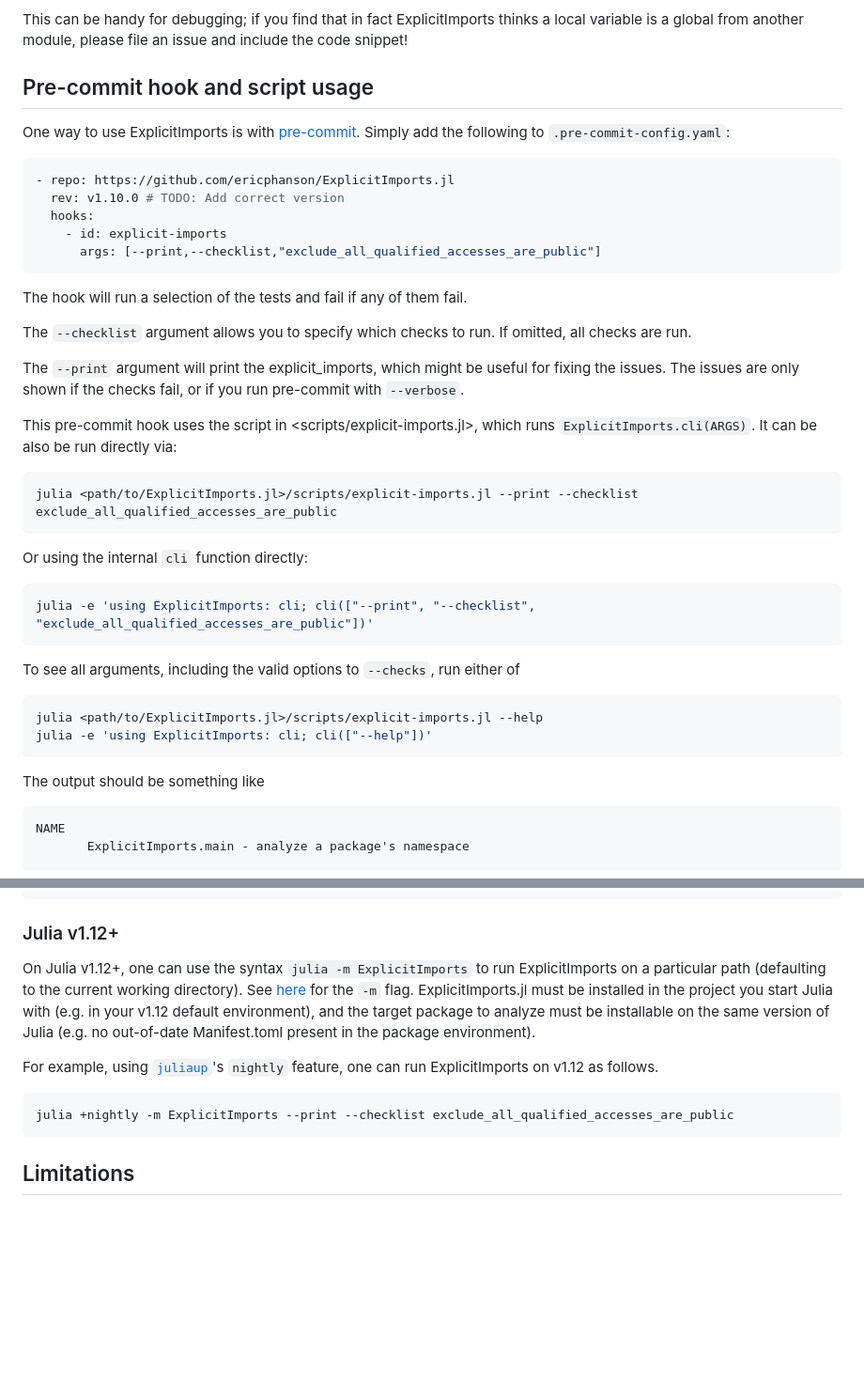
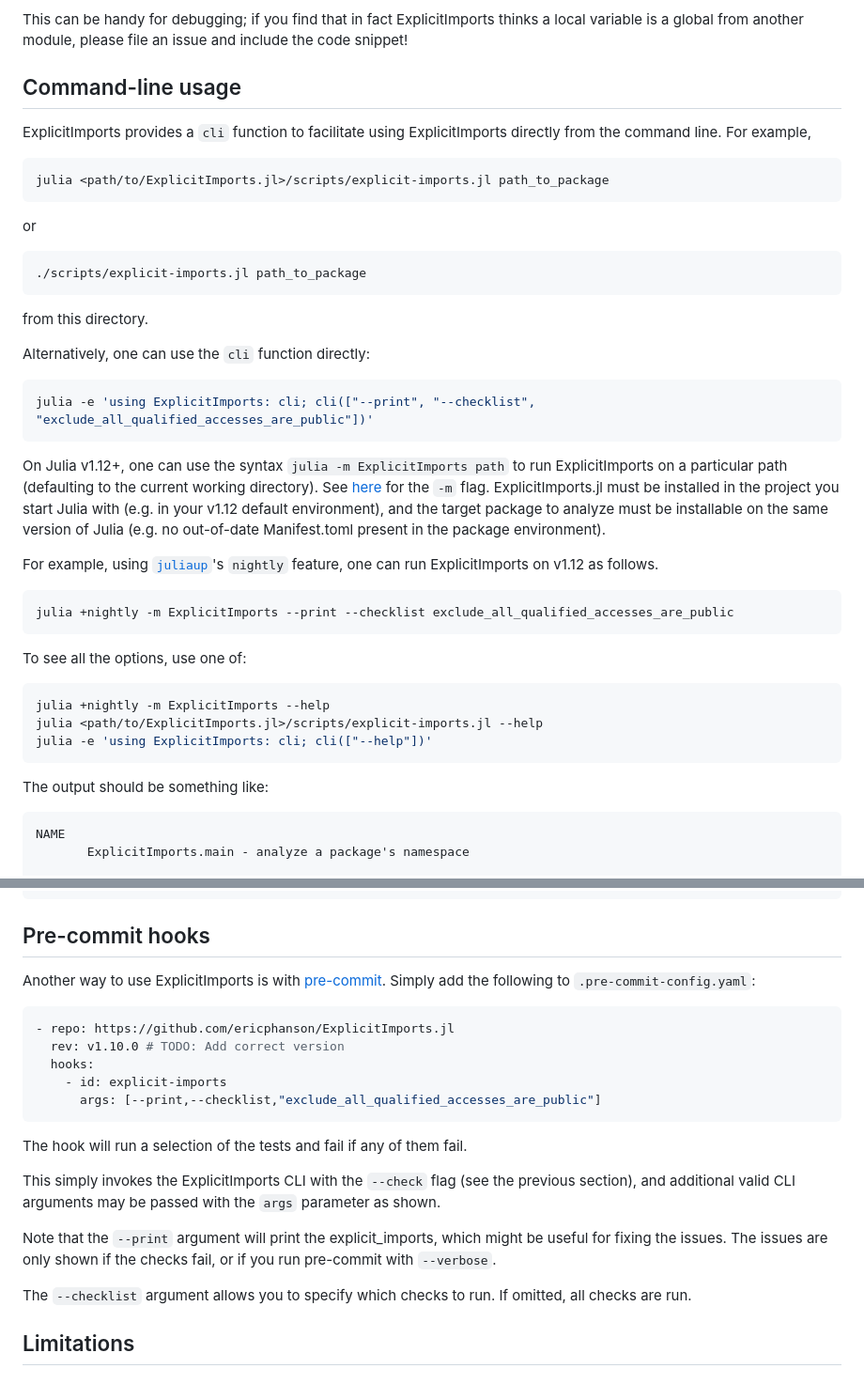
Before and after one commit to ericphanson/ExplicitImports.jl, a Markdown page: README.md, 2 parts joined by grey strips. Shown at 94% size. GitHub-like rendering; blank space fills up the shorter version.

Commit message:
reorganize docs a little bit

````diff
--- a/README.md
+++ b/README.md
@@ -102,47 +102,43 @@ Note the paths of course will differ depending on the location of the code on yo
 
 This can be handy for debugging; if you find that in fact ExplicitImports thinks a local variable is a global from another module, please file an issue and include the code snippet!
 
-## Pre-commit hook and script usage
+## Command-line usage
 
-One way to use ExplicitImports is with [pre-commit](https://pre-commit.com/).
-Simply add the following to `.pre-commit-config.yaml`:
-
-```yaml
-- repo: https://github.com/ericphanson/ExplicitImports.jl
-  rev: v1.10.0 # TODO: Add correct version
-  hooks:
-    - id: explicit-imports
-      args: [--print,--checklist,"exclude_all_qualified_accesses_are_public"]
-```
-
-The hook will run a selection of the tests and fail if any of them fail.
-
-The `--checklist` argument allows you to specify which checks to run. If omitted, all checks are run.
-
-The `--print` argument will print the explicit_imports, which might be useful for fixing the issues.
-The issues are only shown if the checks fail, or if you run pre-commit with `--verbose`.
-
-This pre-commit hook uses the script in <scripts/explicit-imports.jl>, which runs `ExplicitImports.cli(ARGS)`.
-It can be also be run directly via:
+ExplicitImports provides a `cli` function to facilitate using ExplicitImports directly from the command line. For example,
 
 ```bash
-julia <path/to/ExplicitImports.jl>/scripts/explicit-imports.jl --print --checklist exclude_all_qualified_accesses_are_public
+julia <path/to/ExplicitImports.jl>/scripts/explicit-imports.jl path_to_package
 ```
+or
 
-Or using the internal `cli` function directly:
+```bash
+./scripts/explicit-imports.jl path_to_package
+```
+from this directory.
+
+Alternatively, one can use the `cli` function directly:
 
 ```bash
 julia -e 'using ExplicitImports: cli; cli(["--print", "--checklist", "exclude_all_qualified_accesses_are_public"])'
 ```
 
-To see all arguments, including the valid options to `--checks`, run either of
+On Julia v1.12+, one can use the syntax `julia -m ExplicitImports path` to run ExplicitImports on a particular path (defaulting to the current working directory). See [here](https://docs.julialang.org/en/v1.12-dev/NEWS/#Command-line-option-changes) for the `-m` flag. ExplicitImports.jl must be installed in the project you start Julia with (e.g. in your v1.12 default environment), and the target package to analyze must be installable on the same version of Julia (e.g. no out-of-date Manifest.toml present in the package environment).
+
+For example, using [`juliaup`](https://github.com/JuliaLang/juliaup)'s `nightly` feature, one can run ExplicitImports on v1.12 as follows.
 
 ```bash
+julia +nightly -m ExplicitImports --print --checklist exclude_all_qualified_accesses_are_public
+```
+
+To see all the options, use one of:
+
+```bash
+julia +nightly -m ExplicitImports --help
 julia <path/to/ExplicitImports.jl>/scripts/explicit-imports.jl --help
 julia -e 'using ExplicitImports: cli; cli(["--help"])'
 ```
 
-The output should be something like
+The output should be something like:
 
 ```man
 NAME
@@ -184,15 +180,27 @@ OPTIONS
            Passing both individual and exclusion checks does not make sense.
 ```
 
-### Julia v1.12+
+## Pre-commit hooks
 
-On Julia v1.12+, one can use the syntax `julia -m ExplicitImports` to run ExplicitImports on a particular path (defaulting to the current working directory). See [here](https://docs.julialang.org/en/v1.12-dev/NEWS/#Command-line-option-changes) for the `-m` flag. ExplicitImports.jl must be installed in the project you start Julia with (e.g. in your v1.12 default environment), and the target package to analyze must be installable on the same version of Julia (e.g. no out-of-date Manifest.toml present in the package environment).
+Another way to use ExplicitImports is with [pre-commit](https://pre-commit.com/).
+Simply add the following to `.pre-commit-config.yaml`:
 
-For example, using [`juliaup`](https://github.com/JuliaLang/juliaup)'s `nightly` feature, one can run ExplicitImports on v1.12 as follows.
+```yaml
+- repo: https://github.com/ericphanson/ExplicitImports.jl
+  rev: v1.10.0 # TODO: Add correct version
+  hooks:
+    - id: explicit-imports
+      args: [--print,--checklist,"exclude_all_qualified_accesses_are_public"]
+```
 
-```bash
-julia +nightly -m ExplicitImports --print --checklist exclude_all_qualified_accesses_are_public
-```
+The hook will run a selection of the tests and fail if any of them fail.
+
+This simply invokes the ExplicitImports CLI with the `--check` flag (see the previous section), and additional valid CLI arguments may be passed with the `args` parameter as shown.
+
+Note that the `--print` argument will print the explicit_imports, which might be useful for fixing the issues.
+The issues are only shown if the checks fail, or if you run pre-commit with `--verbose`.
+
+The `--checklist` argument allows you to specify which checks to run. If omitted, all checks are run.
 
 ## Limitations
 
````
